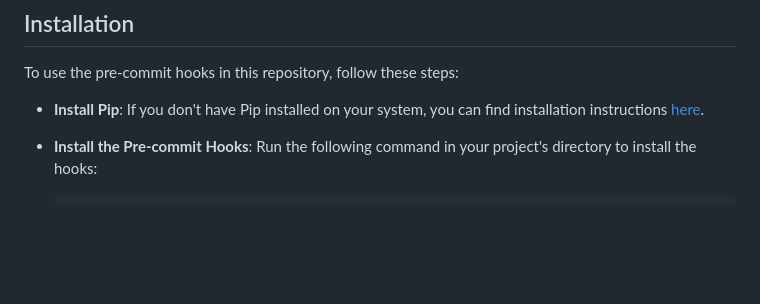
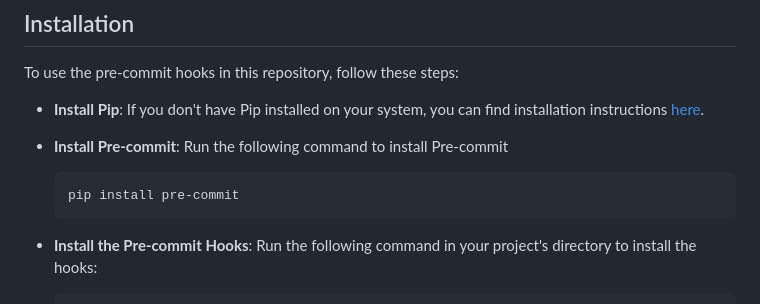
Before and after one commit to ChainSafe/forest-iac, a Markdown page: README.md, the part around the change. Rendered like a GitHub page; blank space fills up the shorter version.

Commit message:
fix: added docs to install pre-commit
Signed-off-by: samuelarogbonlo <sbayo971@gmail.com>

````diff
--- a/README.md
+++ b/README.md
@@ -30,6 +30,10 @@ To use the pre-commit hooks in this repository, follow these steps:
 
 - **Install Pip**: If you don't have Pip installed on your system, you can find installation instructions [here](https://pip.pypa.io/en/stable/installation/).
 
+- **Install Pre-commit**: Run the following command to install Pre-commit
+    ```bash
+    pip install pre-commit
+    ```
 
 - **Install the Pre-commit Hooks**: Run the following command in your project's directory to install the hooks:
 
````
